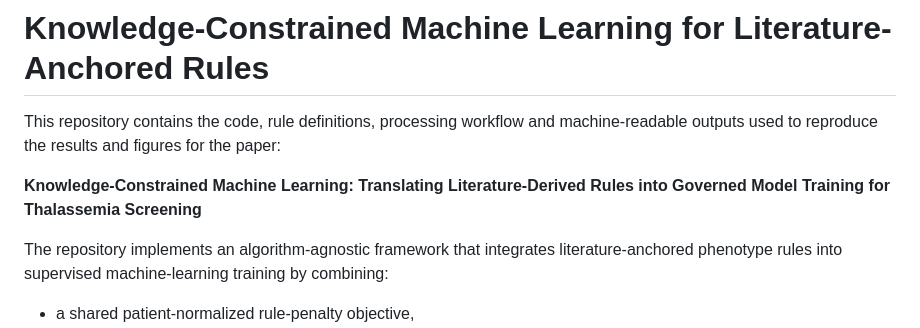
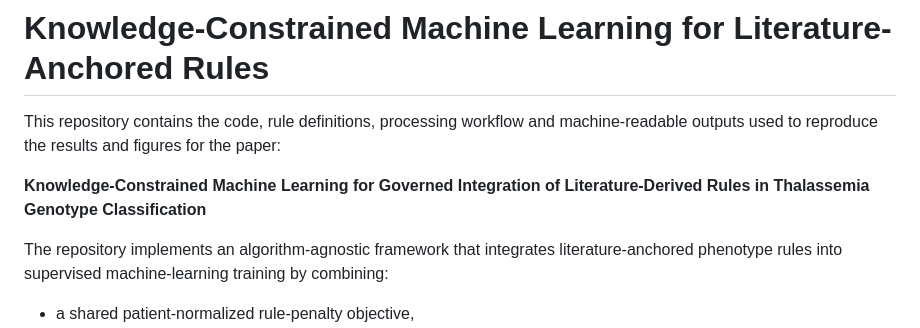
Before and after one commit to fhamdimed/kcml-literature-anchored-rules, a Markdown page: README.md, the part around the change. GitHub-like rendering.

Commit message:
update paper title

```diff
--- a/README.md
+++ b/README.md
@@ -2,7 +2,7 @@
 
 This repository contains the code, rule definitions, processing workflow and machine-readable outputs used to reproduce the results and figures for the paper:
 
-**Knowledge-Constrained Machine Learning: Translating Literature-Derived Rules into Governed Model Training for Thalassemia Screening**
+**Knowledge-Constrained Machine Learning for Governed Integration of Literature-Derived Rules in Thalassemia Genotype Classification**
 
 The repository implements an algorithm-agnostic framework that integrates literature-anchored phenotype rules into supervised machine-learning training by combining:
 
```
